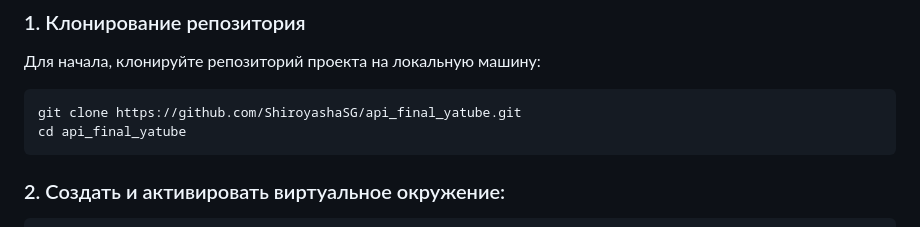
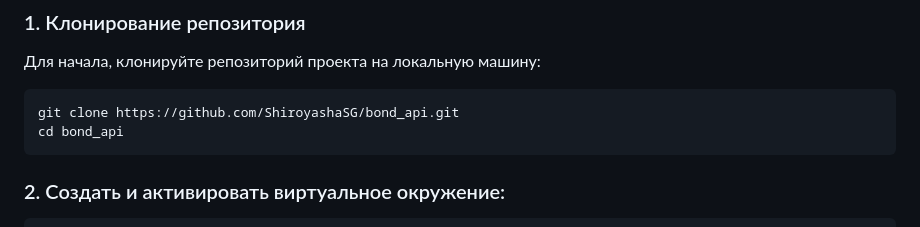
Before and after one commit to ShiroyashaSG/bond_api, a Markdown page: README.md, the part around the change. GitHub-like rendering.

````diff
--- a/README.md
+++ b/README.md
@@ -15,8 +15,8 @@
 ### 1. Клонирование репозитория
 Для начала, клонируйте репозиторий проекта на локальную машину:
 ```bash
-git clone https://github.com/ShiroyashaSG/api_final_yatube.git
-cd api_final_yatube
+git clone https://github.com/ShiroyashaSG/bond_api.git
+cd bond_api
 ```
 
 ### 2. Cоздать и активировать виртуальное окружение:
````
